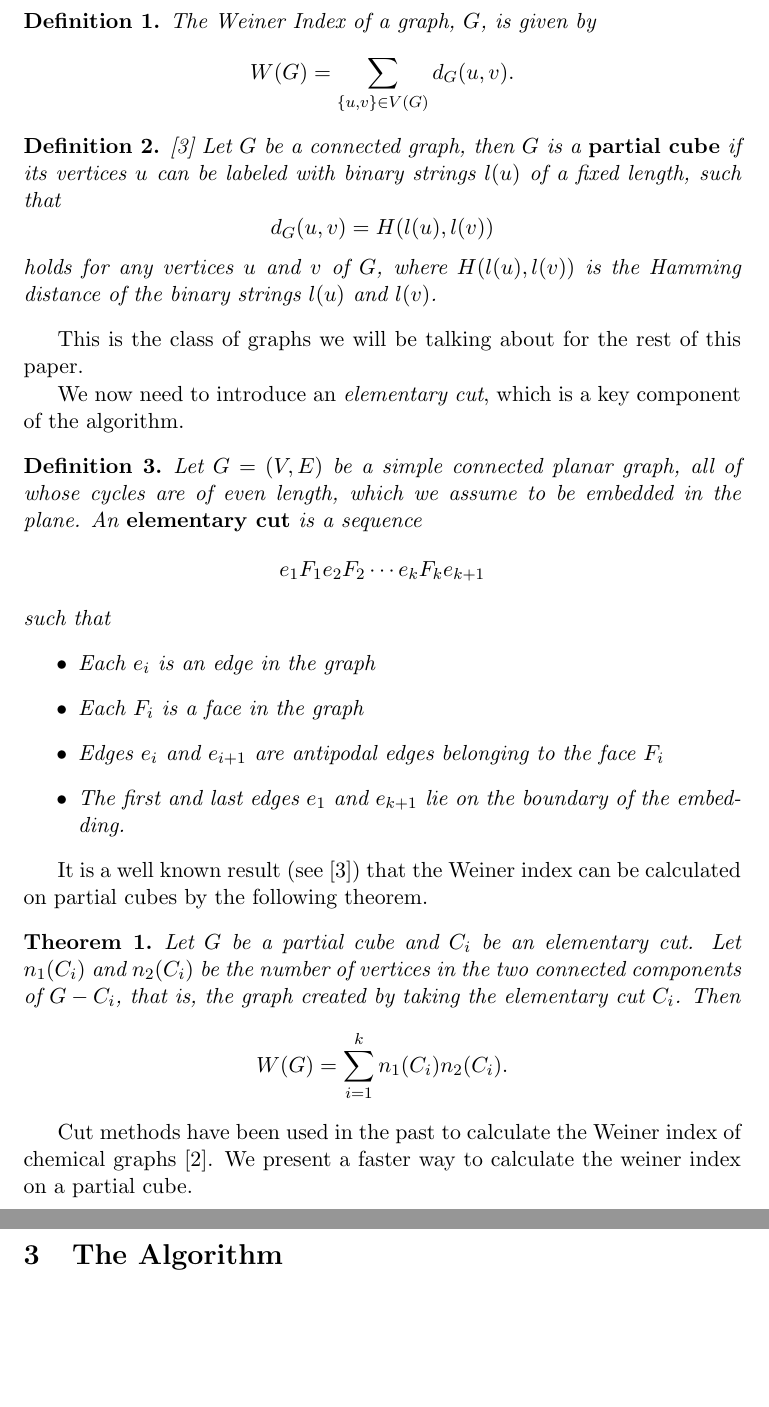
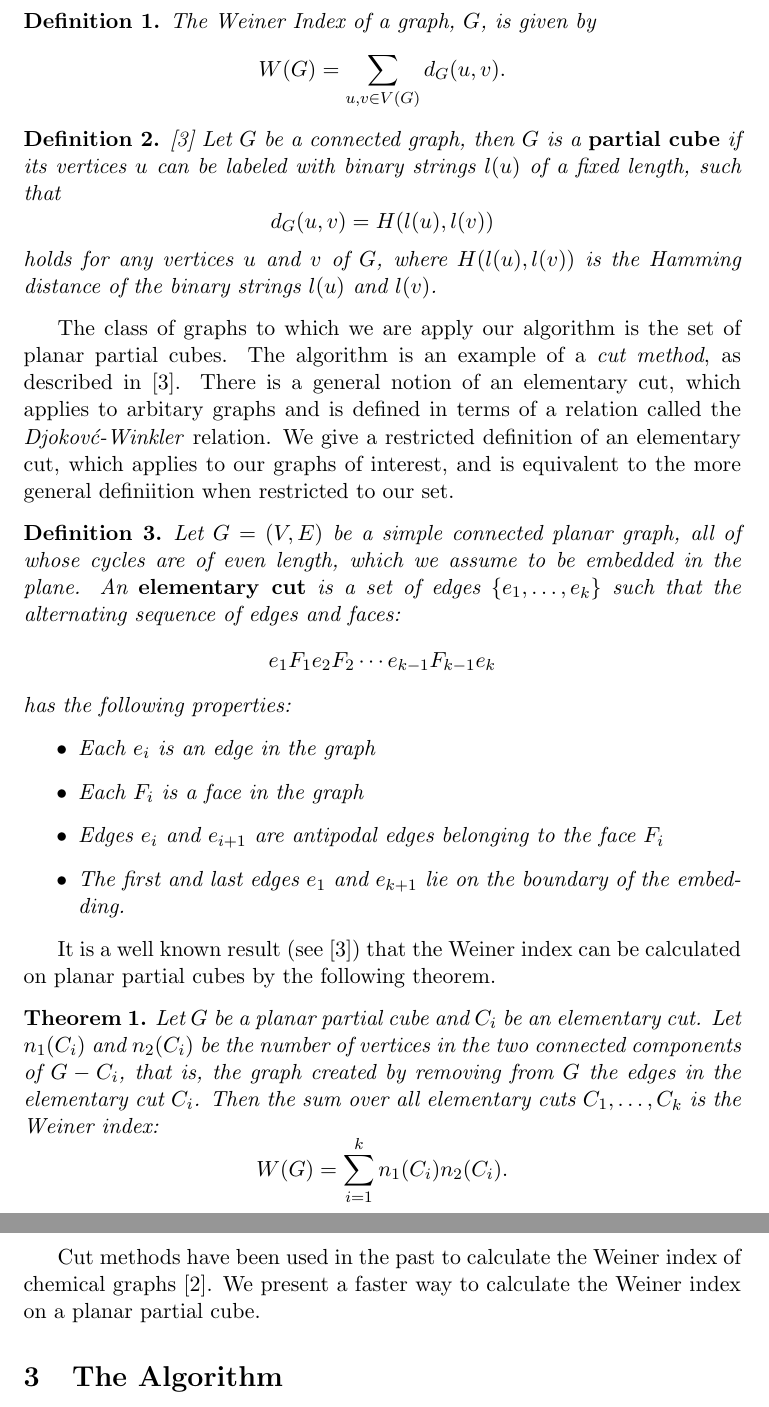
Before and after one commit to noodlescodes/lin_work, a LaTeX paper (draft.tex): two parts of pages 2 and 3 of 4, joined at a grey line, cut so that both start at the same text, the shorter picture padded with empty space. Compiled offline with pdfLaTeX.

Commit message:
Fixed some typos, and a few changes to definitions

```diff
--- a/draft.tex
+++ b/draft.tex
@@ -81,23 +81,25 @@ Before we talk about the algorithm, we need to introduce and recall some definit
 Of course, the most important thing to introduce is the Weiner Index itself. In 1971, Hosoya extended the original definition of the Weiner Index from trees to all connected Graphs $G$ by the following definition\cite{H1971}.
 
 \begin{definition}
-The Weiner Index of a graph, $G$, is given by $$W(G)=\sum_{\{u,v\}\in V(G)}d_G(u,v).$$
+The Weiner Index of a graph, $G$, is given by $$W(G)=\sum_{u,v\in V(G)}d_G(u,v).$$
 \end{definition}
 
 \begin{definition}\cite{K2015}
 Let $G$ be a connected graph, then $G$ is a {\bf partial cube} if its vertices $u$ can be labeled with binary strings $\l(u)$ of a fixed length, such that $$d_G(u, v)=H(l(u),l(v))$$ holds for any vertices $u$ and $v$ of $G$, where $H(l(u), l(v))$ is the Hamming distance of the binary strings $l(u)$ and $l(v)$.
 \end{definition}
 
-This is the class of graphs we will be talking about for the rest of this paper.
+%The class of graphs we are going to apply our algorithm to is the planar partial cubes.
 
-We now need to introduce an \emph{elementary cut}, which is a key component of the algorithm.
+%We now need to introduce an \emph{elementary cut}, which is a key component of the algorithm.
+
+The class of graphs to which we are apply our algorithm is the set of planar partial cubes. The algorithm is an example of a \emph{cut method}, as described in \cite{K2015}. There is a general notion of an elementary cut, which applies to arbitary graphs and is defined in terms of a relation called the \emph{Djokov\'c-Winkler} relation. We give a restricted definition of an elementary cut, which applies to our graphs of interest, and is equivalent to the more general definiition when restricted to our set.
 
 \begin{definition}
-Let $G=(V, E)$ be a simple connected planar graph, all of whose cycles are of even length, which we assume to be embedded in the plane.  An {\bf elementary cut} is a sequence
+Let $G=(V, E)$ be a simple connected planar graph, all of whose cycles are of even length, which we assume to be embedded in the plane.  An {\bf elementary cut} is a set of edges $\{e_1,\ldots,e_k\}$ such that the alternating sequence of edges and faces:
 $$
-e_1F_1e_2F_2 \cdots e_kF_ke_{k+1}
+e_1F_1e_2F_2 \cdots e_{k-1}F_{k-1}e_k
 $$
-such that
+has the following properties:
 \begin{itemize}
 \item Each $e_i$ is an edge in the graph
 \item Each $F_i$ is a face in the graph
@@ -106,13 +108,13 @@ such that
 \end{itemize}
 \end{definition}
 
-It is a well known result (see \cite{K2015}) that the Weiner index can be calculated on partial cubes by the following theorem.
+It is a well known result (see \cite{K2015}) that the Weiner index can be calculated on planar partial cubes by the following theorem.
 
 \begin{theorem}
-Let $G$ be a partial cube and $C_i$ be an elementary cut. Let $n_1(C_i)$ and $n_2(C_i)$ be the number of vertices in the two connected components of $G-C_i$, that is, the graph created by taking the elementary cut $C_i$. Then $$W(G)=\sum_{i=1}^kn_1(C_i)n_2(C_i).$$
+Let $G$ be a planar partial cube and $C_i$ be an elementary cut. Let $n_1(C_i)$ and $n_2(C_i)$ be the number of vertices in the two connected components of $G-C_i$, that is, the graph created by removing from $G$ the edges in the elementary cut $C_i$. Then the sum over all elementary cuts $C_1,\ldots,C_k$ is the Weiner index: $$W(G)=\sum_{i=1}^kn_1(C_i)n_2(C_i).$$
 \end{theorem}
 
-Cut methods have been used in the past to calculate the Weiner index of chemical graphs \cite{K1997}. We present a faster way to calculate the weiner index on a partial cube.
+Cut methods have been used in the past to calculate the Weiner index of chemical graphs \cite{K1997}. We present a faster way to calculate the Weiner index on a planar partial cube.
 
 %%%%%%%%
 \section{The Algorithm} \label{sec:algorithm}
```
Also changed, not shown: draft.pdf, draft.tex (2 more changed lines).
